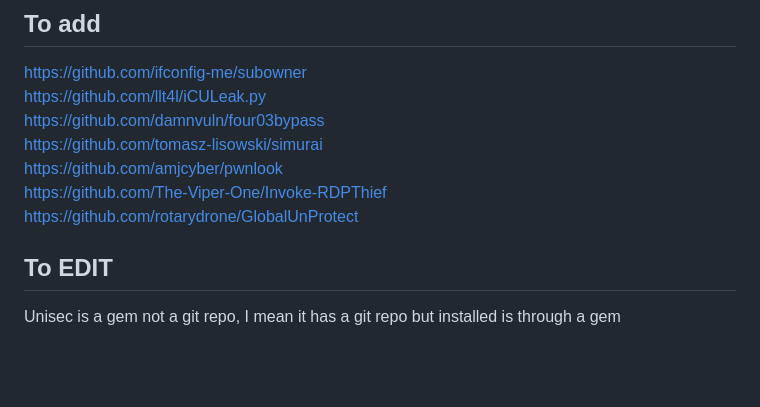
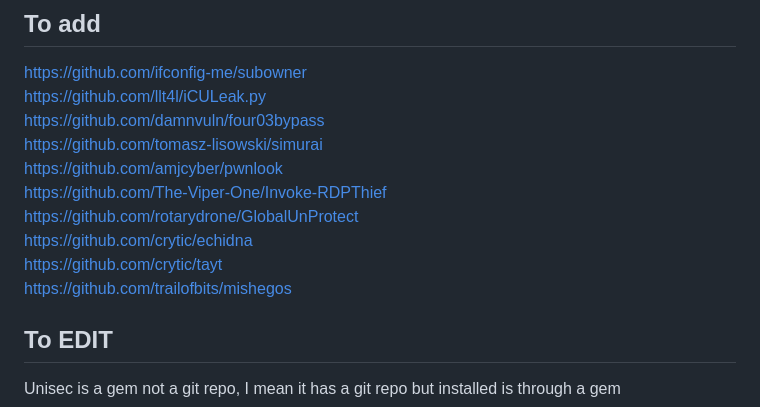
Before and after one commit to TheRealH0u/ctfarsenal, a Markdown page: README.md, the part around the change. Drawn GitHub-style; blank space fills up the shorter version.

```diff
--- a/README.md
+++ b/README.md
@@ -9,6 +9,10 @@ https://github.com/tomasz-lisowski/simurai
 https://github.com/amjcyber/pwnlook
 https://github.com/The-Viper-One/Invoke-RDPThief
 https://github.com/rotarydrone/GlobalUnProtect
+https://github.com/crytic/echidna
+https://github.com/crytic/tayt
+https://github.com/trailofbits/mishegos
+
 
 ## To EDIT
 Unisec is a gem not a git repo, I mean it has a git repo but installed is through a gem
```
